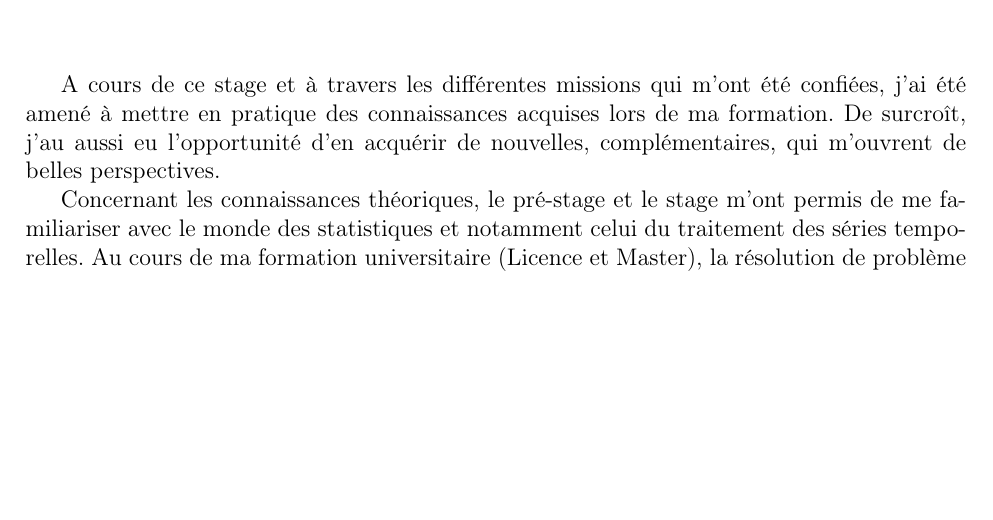
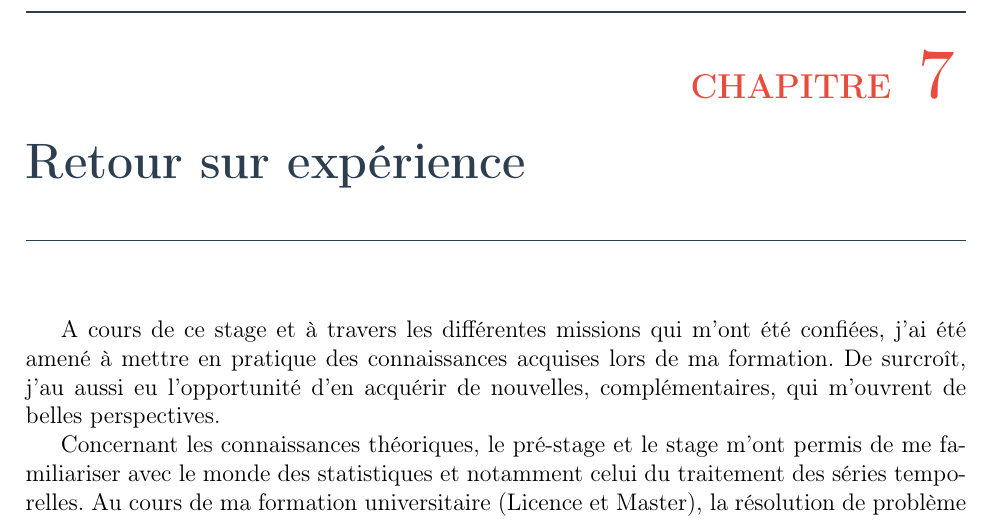
Before and after one commit to Enzoupi/Rapport_ENS, a LaTeX document (Rapport_Stage_ENS.tex): part of page 31 of 44 before the commit and part of page 32 of 45 after it, cut at the place of the change, the shorter picture padded with empty space. Compiled offline with pdfLaTeX.

Commit message:
Move Conclu to Retex

```diff
--- a/Rapport_Stage_ENS.tex
+++ b/Rapport_Stage_ENS.tex
@@ -836,5 +837,5 @@ A partir de ces probabilités d'appartenance, il est possible de faire de la pr
 
-\chapter{Conclusion et perspectives}
+\chapter{Retour sur expérience}
 
 
 
```
Also changed, not shown: Rapport_Stage_ENS.tex (1 more changed lines), 5 other files.
